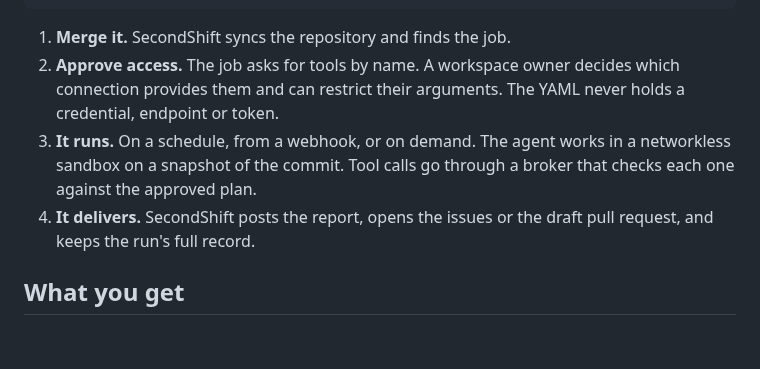
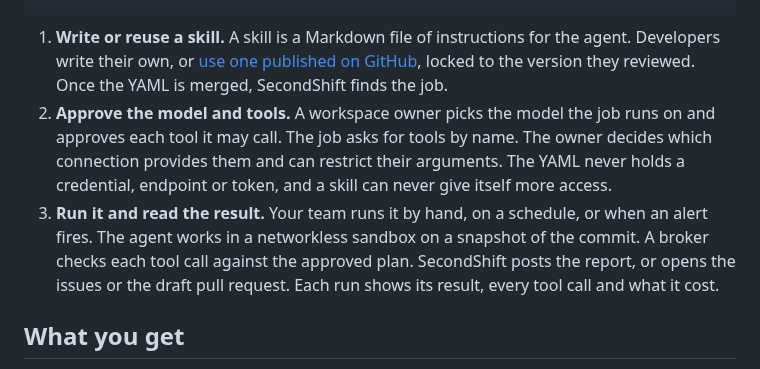
Before and after one commit to piotrekno1/second-shift, a Markdown page: README.md, the part around the change. GitHub-like rendering; blank space fills up the shorter version.

Commit message:
Match the README steps to the landing page
Co-Authored-By: Claude Opus 5.5 <noreply@anthropic.com>

````diff
--- a/README.md
+++ b/README.md
@@ -116,15 +116,21 @@ jobs:
       - binding: alerts-slack
 ```
 
-1. **Merge it.** SecondShift syncs the repository and finds the job.
-2. **Approve access.** The job asks for tools by name. A workspace owner
-   decides which connection provides them and can restrict their arguments.
-   The YAML never holds a credential, endpoint or token.
-3. **It runs.** On a schedule, from a webhook, or on demand. The agent works in
-   a networkless sandbox on a snapshot of the commit. Tool calls go through a
-   broker that checks each one against the approved plan.
-4. **It delivers.** SecondShift posts the report, opens the issues or the draft
-   pull request, and keeps the run's full record.
+1. **Write or reuse a skill.** A skill is a Markdown file of instructions for
+   the agent. Developers write their own, or
+   [use one published on GitHub](docs/repository-configuration.md#skills-from-another-repository),
+   locked to the version they reviewed. Once the YAML is merged, SecondShift
+   finds the job.
+2. **Approve the model and tools.** A workspace owner picks the model the job
+   runs on and approves each tool it may call. The job asks for tools by name.
+   The owner decides which connection provides them and can restrict their
+   arguments. The YAML never holds a credential, endpoint or token, and a skill
+   can never give itself more access.
+3. **Run it and read the result.** Your team runs it by hand, on a schedule, or
+   when an alert fires. The agent works in a networkless sandbox on a snapshot
+   of the commit. A broker checks each tool call against the approved plan.
+   SecondShift posts the report, or opens the issues or the draft pull request.
+   Each run shows its result, every tool call and what it cost.
 
 ## What you get
 
````
